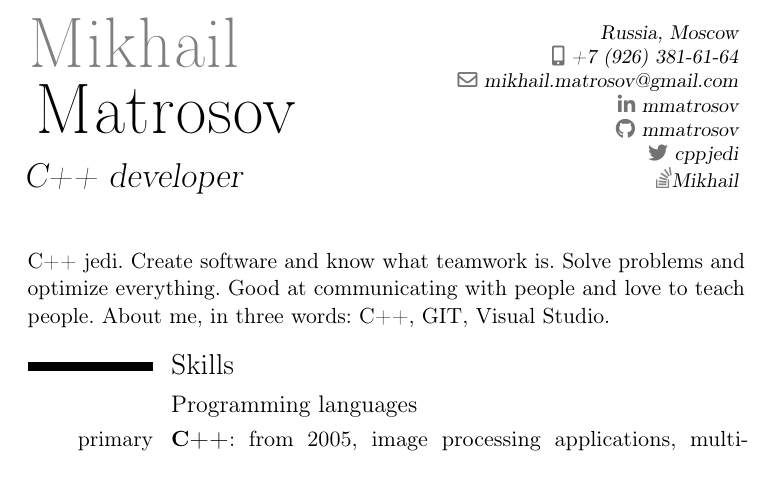
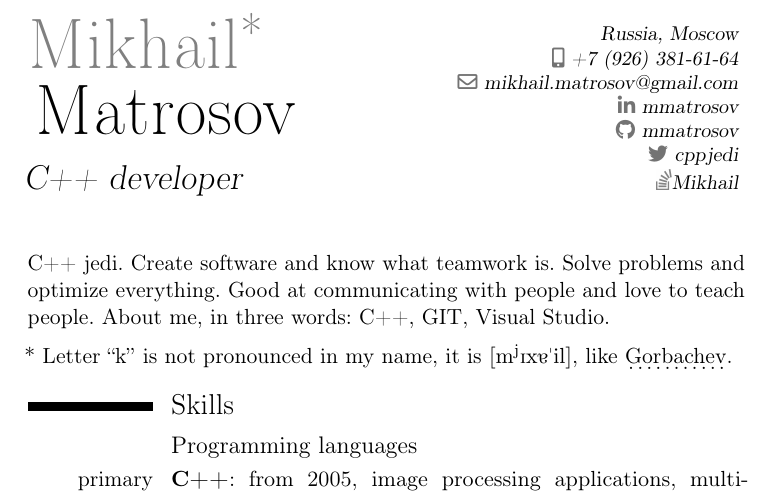
Before and after one commit to mmatrosov/cv, a LaTeX CV (matrosov-cv-eng.tex): part of page 1 of 4, cut so that both start at the same text. Compiled offline with pdfLaTeX.

Commit message:
(+) Добавил правила произношения имени

```diff
--- a/matrosov-cv-eng.tex
+++ b/matrosov-cv-eng.tex
@@ -1,7 +1,9 @@
 \include{header}
 
+\usepackage{tipa}
+
 % Language-specific personal data
-\name{Mikhail \vspace{0.5ex} \\}{Matrosov}
+\name{Mikhail\textsuperscript{*} \vspace{0.5ex} \\}{Matrosov}
 \title{C++ developer}
 \address{Russia, Moscow}
 
@@ -10,6 +12,8 @@
 \maketitle
 
 C++ jedi. Create software and know what teamwork is. Solve problems and optimize everything. Good at communicating with people and love to teach people. About me, in three words: C++, GIT, Visual Studio.
+\par\medskip
+* Letter ``k'' is not pronounced in my name, it is \textipa{[{m\super j}Ix5{\textprimstress}il]}, like \myhttplink[Gorbachev]{en.wikipedia.org/wiki/Mikhail_Gorbachev}.
 
 \section{Skills}
 
```
